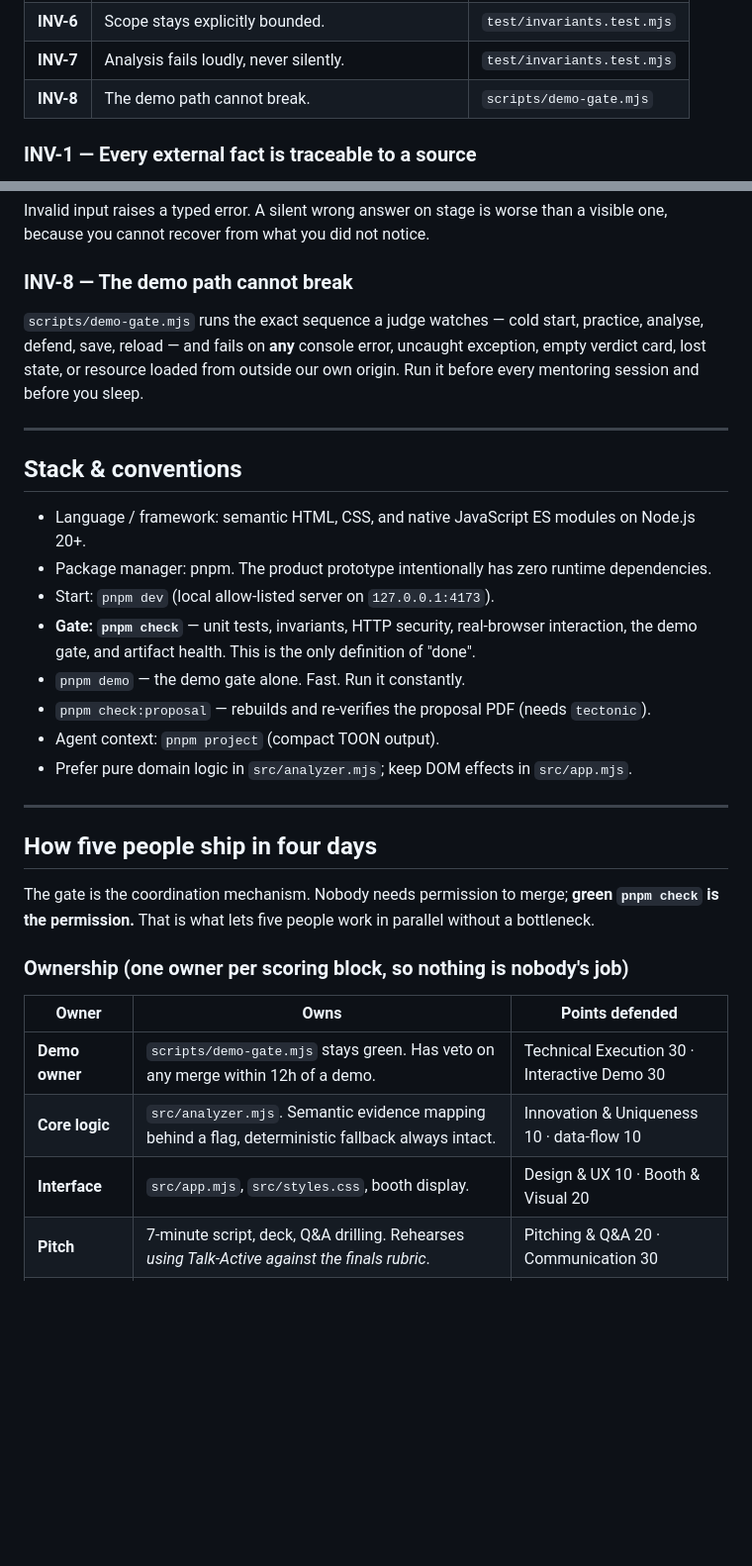
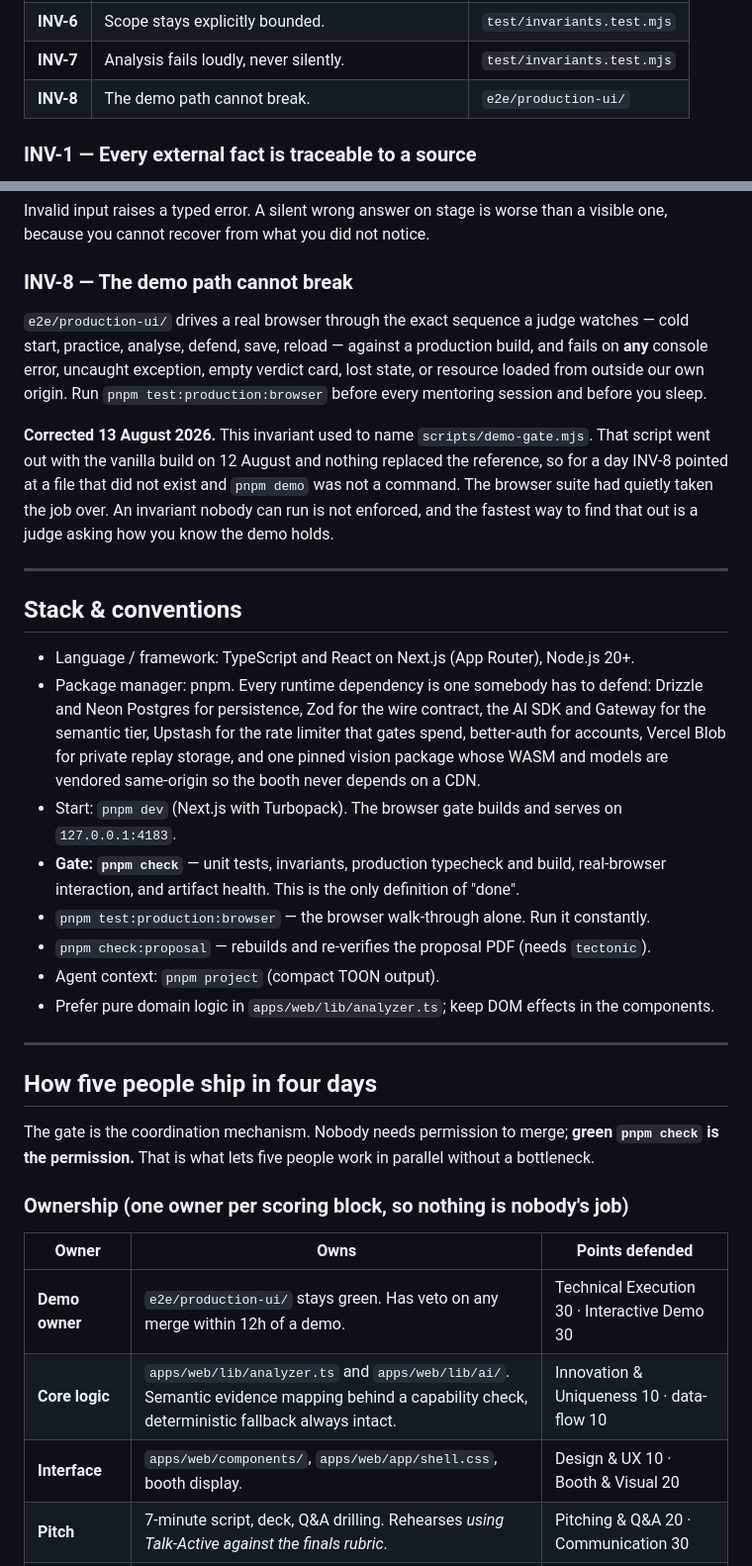
Before and after one commit to dafandikri/talk-active, a Markdown page: AGENTS.md, 2 parts joined by grey strips. Shown at 99% size. Drawn GitHub-style; blank space fills up the shorter version.

Commit message:
Point the invariants at files that still exist
INV-8 named scripts/demo-gate.mjs. That script left with the vanilla build on
12 August and nothing took its place in the text, so the invariant that
protects the live demo pointed at nothing for a day, and `pnpm demo` was
documented but not a command. The browser suite had quietly inherited the job:
e2e/production-ui/ walks cold start, practice, analyse, defend, save, and
reload against a production build and fails on any console error or any request
that leaves our origin. INV-8 now names that, and the correction is dated in
place rather than edited away, because the interesting part is that an
unenforced invariant reads exactly like an enforced one.

The same drift had reached the rest of the file. Ownership still assigned
src/analyzer.mjs and src/app.mjs, both deleted. The stack line still described
"semantic HTML, CSS, and native JavaScript ES modules" with "zero runtime
dependencies", while the tree is TypeScript and React on Next.js with thirteen
runtime dependencies, including the Blob storage the replay feature needs. A
judge who reads this file and then reads package.json would find the gap in
about a minute, and INV-2 is the invariant that says not to leave it there.

Each dependency is now named with the reason it earns its place.

Gate green: 327 checks, 19 browser checks, 17/17 artifacts.

```diff
--- a/AGENTS.md
+++ b/AGENTS.md
@@ -58,7 +58,7 @@ has to survive four days of sleep-deprived sprinting.
 | **INV-5** | User content is rendered as text, never as markup. | `test/invariants.test.mjs` |
 | **INV-6** | Scope stays explicitly bounded. | `test/invariants.test.mjs` |
 | **INV-7** | Analysis fails loudly, never silently. | `test/invariants.test.mjs` |
-| **INV-8** | The demo path cannot break. | `scripts/demo-gate.mjs` |
+| **INV-8** | The demo path cannot break. | `e2e/production-ui/` |
 
 ### INV-1 — Every external fact is traceable to a source
 A number an evaluator cannot verify is a number an evaluator can discount. Every statistic
@@ -105,24 +105,35 @@ Invalid input raises a typed error. A silent wrong answer on stage is worse than
 one, because you cannot recover from what you did not notice.
 
 ### INV-8 — The demo path cannot break
-`scripts/demo-gate.mjs` runs the exact sequence a judge watches — cold start, practice,
-analyse, defend, save, reload — and fails on **any** console error, uncaught exception, empty
-verdict card, lost state, or resource loaded from outside our own origin. Run it before every
-mentoring session and before you sleep.
+`e2e/production-ui/` drives a real browser through the exact sequence a judge watches — cold
+start, practice, analyse, defend, save, reload — against a production build, and fails on
+**any** console error, uncaught exception, empty verdict card, lost state, or resource loaded
+from outside our own origin. Run `pnpm test:production:browser` before every mentoring session
+and before you sleep.
+
+**Corrected 13 August 2026.** This invariant used to name `scripts/demo-gate.mjs`. That script
+went out with the vanilla build on 12 August and nothing replaced the reference, so for a day
+INV-8 pointed at a file that did not exist and `pnpm demo` was not a command. The browser suite
+had quietly taken the job over. An invariant nobody can run is not enforced, and the fastest way
+to find that out is a judge asking how you know the demo holds.
 
 ---
 
 ## Stack & conventions
 
-- Language / framework: semantic HTML, CSS, and native JavaScript ES modules on Node.js 20+.
-- Package manager: pnpm. The product prototype intentionally has zero runtime dependencies.
-- Start: `pnpm dev` (local allow-listed server on `127.0.0.1:4173`).
-- **Gate: `pnpm check`** — unit tests, invariants, HTTP security, real-browser interaction,
-  the demo gate, and artifact health. This is the only definition of "done".
-- `pnpm demo` — the demo gate alone. Fast. Run it constantly.
+- Language / framework: TypeScript and React on Next.js (App Router), Node.js 20+.
+- Package manager: pnpm. Every runtime dependency is one somebody has to defend: Drizzle and
+  Neon Postgres for persistence, Zod for the wire contract, the AI SDK and Gateway for the
+  semantic tier, Upstash for the rate limiter that gates spend, better-auth for accounts,
+  Vercel Blob for private replay storage, and one pinned vision package whose WASM and models
+  are vendored same-origin so the booth never depends on a CDN.
+- Start: `pnpm dev` (Next.js with Turbopack). The browser gate builds and serves on `127.0.0.1:4183`.
+- **Gate: `pnpm check`** — unit tests, invariants, production typecheck and build,
+  real-browser interaction, and artifact health. This is the only definition of "done".
+- `pnpm test:production:browser` — the browser walk-through alone. Run it constantly.
 - `pnpm check:proposal` — rebuilds and re-verifies the proposal PDF (needs `tectonic`).
 - Agent context: `pnpm project` (compact TOON output).
-- Prefer pure domain logic in `src/analyzer.mjs`; keep DOM effects in `src/app.mjs`.
+- Prefer pure domain logic in `apps/web/lib/analyzer.ts`; keep DOM effects in the components.
 
 ---
 
@@ -135,9 +146,9 @@ is the permission.** That is what lets five people work in parallel without a bo
 
 | Owner | Owns | Points defended |
 |---|---|---|
-| **Demo owner** | `scripts/demo-gate.mjs` stays green. Has veto on any merge within 12h of a demo. | Technical Execution 30 · Interactive Demo 30 |
-| **Core logic** | `src/analyzer.mjs`. Semantic evidence mapping behind a flag, deterministic fallback always intact. | Innovation & Uniqueness 10 · data-flow 10 |
-| **Interface** | `src/app.mjs`, `src/styles.css`, booth display. | Design & UX 10 · Booth & Visual 20 |
+| **Demo owner** | `e2e/production-ui/` stays green. Has veto on any merge within 12h of a demo. | Technical Execution 30 · Interactive Demo 30 |
+| **Core logic** | `apps/web/lib/analyzer.ts` and `apps/web/lib/ai/`. Semantic evidence mapping behind a capability check, deterministic fallback always intact. | Innovation & Uniqueness 10 · data-flow 10 |
+| **Interface** | `apps/web/components/`, `apps/web/app/shell.css`, booth display. | Design & UX 10 · Booth & Visual 20 |
 | **Pitch** | 7-minute script, deck, Q&A drilling. Rehearses *using Talk-Active against the finals rubric*. | Pitching & Q&A 20 · Communication 30 |
 | **Integration** | Keeps `main` green, owns merges, runs the gate, exhibition logistics. | every block |
 
```
